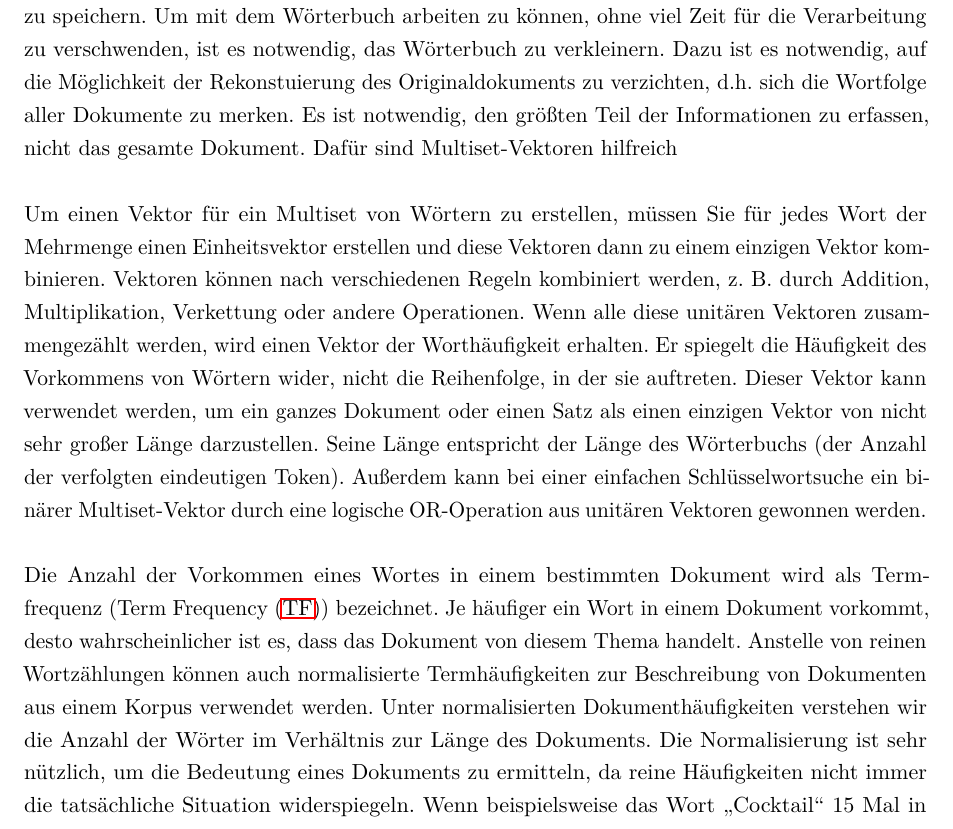
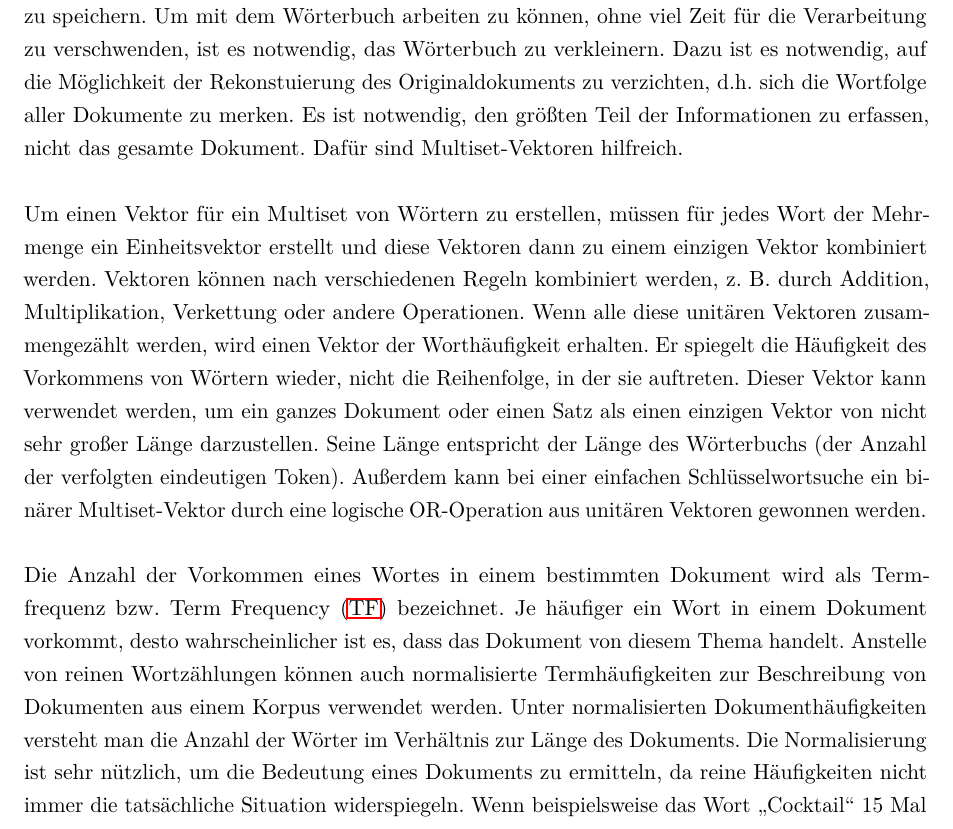
Before and after one commit to fgervasi-cell/Studienarbeit, a LaTeX document (Bericht/bericht.tex, which reads Bericht/Kapitel/Kapitel3_Stand_der_Technik.tex): part of page 25 of 51, cut so that both start at the same text. Compiled offline with pdfLaTeX.

Commit message:
Reviewed 'Vektorisierung von Woertern'.

```diff
--- a/Bericht/Kapitel/Kapitel3_Stand_der_Technik.tex
+++ b/Bericht/Kapitel/Kapitel3_Stand_der_Technik.tex
@@ -168,18 +168,18 @@ Bei Dokumenten, die eine große Anzahl von Wörtern enthalten, wäre die Größe
 Außerdem macht es keinen Sinn, so viele Nullen zu speichern.
 Um mit dem Wörterbuch arbeiten zu können, ohne viel Zeit für die Verarbeitung zu verschwenden, ist es notwendig, das Wörterbuch zu verkleinern.
 Dazu ist es notwendig, auf die Möglichkeit der Rekonstuierung des Originaldokuments zu verzichten, d.h. sich die Wortfolge aller Dokumente zu merken.
-Es ist notwendig, den größten Teil der Informationen zu erfassen, nicht das gesamte Dokument. Dafür sind Multiset-Vektoren hilfreich\\\\
-Um einen Vektor für ein Multiset von Wörtern zu erstellen, müssen Sie für jedes Wort der Mehrmenge einen Einheitsvektor erstellen und diese Vektoren dann zu einem einzigen Vektor kombinieren.
+Es ist notwendig, den größten Teil der Informationen zu erfassen, nicht das gesamte Dokument. Dafür sind Multiset-Vektoren hilfreich.\\\\
+Um einen Vektor für ein Multiset von Wörtern zu erstellen, müssen für jedes Wort der Mehrmenge ein Einheitsvektor erstellt und diese Vektoren dann zu einem einzigen Vektor kombiniert werden.
 Vektoren können nach verschiedenen Regeln kombiniert werden, z. B. durch Addition, Multiplikation, Verkettung oder andere Operationen.
 Wenn alle diese unitären Vektoren zusammengezählt werden, wird einen Vektor der Worthäufigkeit erhalten.
-Er spiegelt die Häufigkeit des Vorkommens von Wörtern wider, nicht die Reihenfolge, in der sie auftreten.
+Er spiegelt die Häufigkeit des Vorkommens von Wörtern wieder, nicht die Reihenfolge, in der sie auftreten.
 Dieser Vektor kann verwendet werden, um ein ganzes Dokument oder einen Satz als einen einzigen Vektor von nicht sehr großer Länge darzustellen.
 Seine Länge entspricht der Länge des Wörterbuchs (der Anzahl der verfolgten eindeutigen Token).
 Außerdem kann bei einer einfachen Schlüsselwortsuche ein binärer Multiset-Vektor durch eine logische OR-Operation aus unitären Vektoren gewonnen werden.\\\\
-Die Anzahl der Vorkommen eines Wortes in einem bestimmten Dokument wird als Termfrequenz (\ac{TF}) bezeichnet.
+Die Anzahl der Vorkommen eines Wortes in einem bestimmten Dokument wird als Termfrequenz bzw. \ac{TF} bezeichnet.
 Je häufiger ein Wort in einem Dokument vorkommt, desto wahrscheinlicher ist es, dass das Dokument von diesem Thema handelt.
 Anstelle von reinen Wortzählungen können auch normalisierte Termhäufigkeiten zur Beschreibung von Dokumenten aus einem Korpus verwendet werden.
-Unter normalisierten Dokumenthäufigkeiten verstehen wir die Anzahl der Wörter im Verhältnis zur Länge des Dokuments.
+Unter normalisierten Dokumenthäufigkeiten versteht man die Anzahl der Wörter im Verhältnis zur Länge des Dokuments.
 Die Normalisierung ist sehr nützlich, um die Bedeutung eines Dokuments zu ermitteln, da reine Häufigkeiten nicht immer die tatsächliche Situation widerspiegeln.
 Wenn beispielsweise das Wort \glqq Cocktail\grqq{} 15 Mal in Dokument \textnumero 1 und 400 Mal in Dokument \textnumero 2 vorkommt, kann man daraus schließen, dass es in Dokument Nummer zwei eher um Cocktails geht.\\\\
 \subsection{Syntaktische Analyse}
```
Also changed, not shown: Bericht/bericht.pdf.
